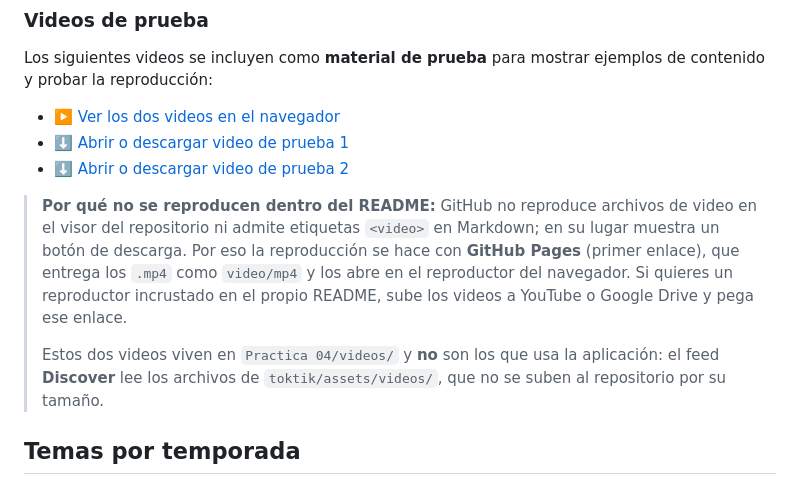
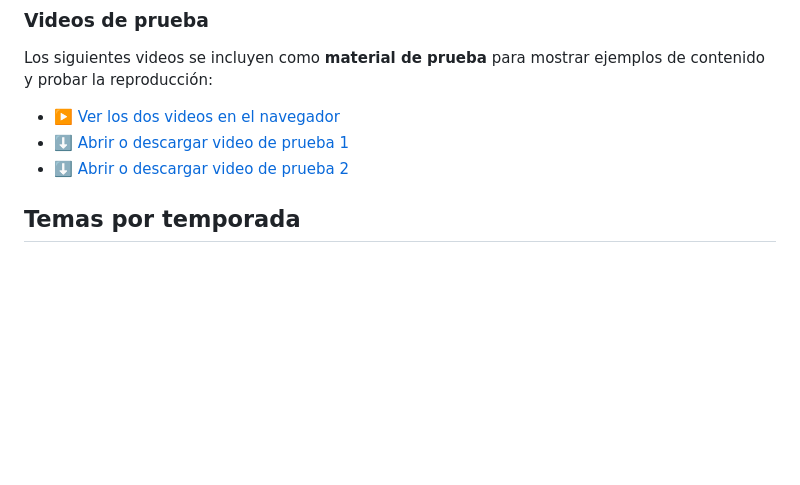
Before and after one commit to Edwinhdzcm/Practicas_DMI_230425, a Markdown page: Practica 04/toktik/README.md, the part around the change. Rendered like a GitHub page; blank space fills up the shorter version.

```diff
--- a/Practica 04/toktik/README.md
+++ b/Practica 04/toktik/README.md
@@ -94,21 +94,6 @@ contenido y probar la reproducción:
 - ▶️ [Ver los dos videos en el navegador](https://edwinhdzcm.github.io/Practicas_DMI_230425/Practica%2004/videos/)
 - ⬇️ [Abrir o descargar video de prueba 1](../videos/1.mp4)
 - ⬇️ [Abrir o descargar video de prueba 2](../videos/2.mp4)
-
-> **Por qué no se reproducen dentro del README:** GitHub no reproduce archivos de video en
-> el visor del repositorio ni admite etiquetas `<video>` en Markdown; en su lugar muestra un
-> botón de descarga. Por eso la reproducción se hace con **GitHub Pages** (primer enlace),
-> que entrega los `.mp4` como `video/mp4` y los abre en el reproductor del navegador.
-> Si quieres un reproductor incrustado en el propio README, sube los videos a YouTube o
-> Google Drive y pega ese enlace.
->
-> Estos dos videos viven en `Practica 04/videos/` y **no** son los que usa la aplicación:
-> el feed **Discover** lee los archivos de `toktik/assets/videos/`, que no se suben al
-> repositorio por su tamaño.
-
-
-
-
 
 
 ## Temas por temporada
```
